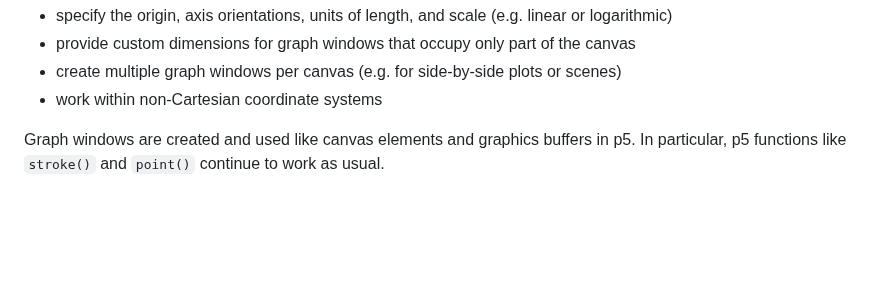
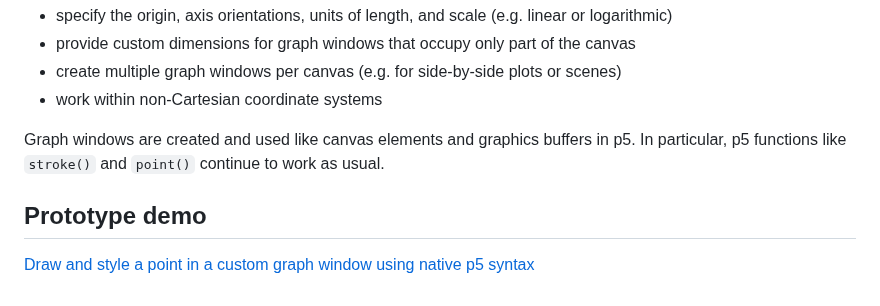
Before and after one commit to Mathemagical-Community/Mathemagical.js, a Markdown page: README.md, the part around the change. Rendered like a GitHub page; blank space fills up the shorter version.

Commit message:
Update README.md with "Prototype demo" subsection of "Environment."

```diff
--- a/README.md
+++ b/README.md
@@ -33,3 +33,6 @@ Mathemagical extends p5’s graphical environment by introducing custom **graph
 * work within non-Cartesian coordinate systems
 
 Graph windows are created and used like canvas elements and graphics buffers in p5. In particular, p5 functions like `stroke()` and `point()` continue to work as usual.
+
+## Prototype demo
+[Draw and style a point in a custom graph window using native p5 syntax](https://editor.p5js.org/highermathnotes/sketches/R2Ky3wFhl )
```
